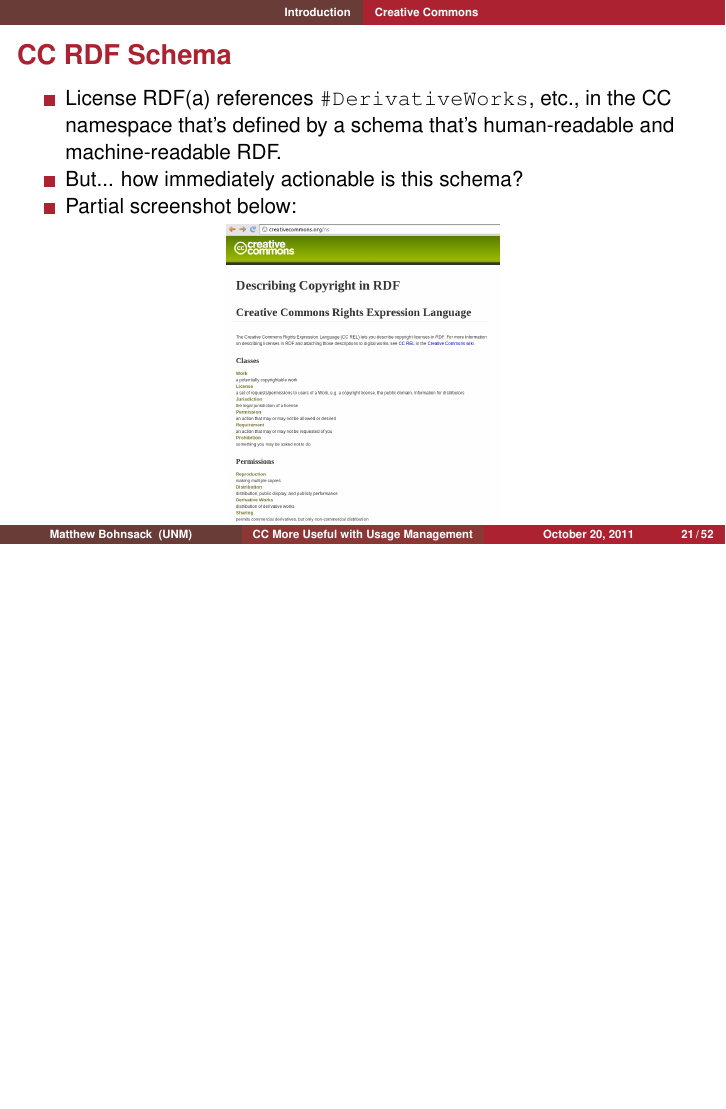
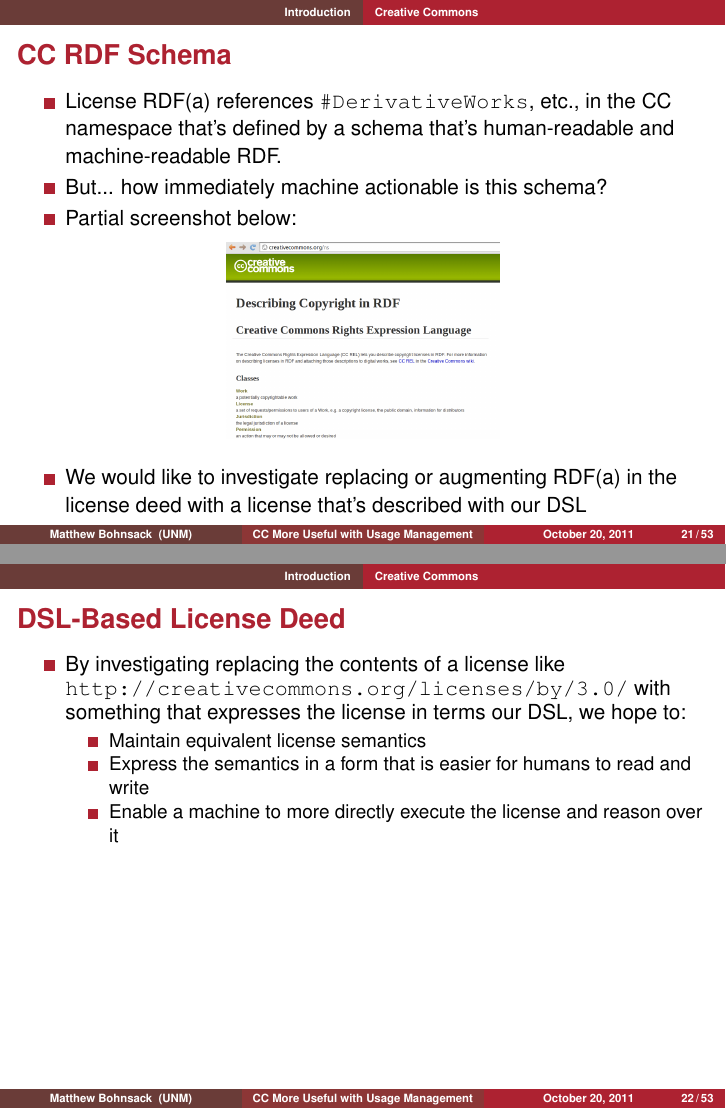
Before and after one commit to bohnsack/Matthew_Bohnsack_MS_Thesis, LaTeX slides (pres/mpb_ms_thesis_presentation.tex): page 52 of 158 before the commit and pages 52 and 53 of 159 after it, the two joined at a grey line, the shorter picture padded with empty space. Compiled offline with pdfLaTeX; a LaTeX package or settings file that is missing is left out.

Commit message:
Added another slide on using DSL for license deed

```diff
--- a/pres/mpb_ms_thesis_presentation.tex
+++ b/pres/mpb_ms_thesis_presentation.tex
@@ -469,12 +467,30 @@ breakatwhitespace=false,        % sets if automatic breaks should only happen at
 \frametitle{CC RDF Schema}
         \begin{itemize}
             \item License RDF(a) references \texttt{\#DerivativeWorks}, etc., in the CC namespace that's defined by a schema that's human-readable and machine-readable RDF.
-            \item But... how immediately actionable is this schema?
+            \item But... how immediately machine actionable is this schema?
             \item Partial screenshot below:
         \end{itemize}
         \begin{center}
-            \includegraphics[width=0.4\textwidth]{schema-screenshot1.png}
+            \includegraphics[width=0.4\textwidth]{schema-screenshot-partial.png}
         \end{center}
+        \begin{itemize}
+            \item We would like to investigate replacing or augmenting RDF(a)
+            in the license deed with a license that's described with our DSL
+        \end{itemize}
+\end{frame}
+
+\begin{frame}[t]
+\frametitle{DSL-Based License Deed}
+    \begin{itemize}
+        \item By investigating replacing the contents of a license like
+        \url{http://creativecommons.org/licenses/by/3.0/} with something that
+        expresses the license in terms our DSL, we hope to:
+        \begin{itemize}
+            \item Maintain equivalent license semantics
+            \item Express the semantics in a form that is easier for humans to read and write
+            \item Enable a machine to more directly execute the license and reason over it
+        \end{itemize}
+    \end{itemize}
 \end{frame}
 
     \begin{frame}[t]
```
Also changed, not shown: resources/cc/schema-screenshot-partial.png (added), pres/mpb_ms_thesis_presentation.tex (4 more changed lines).
